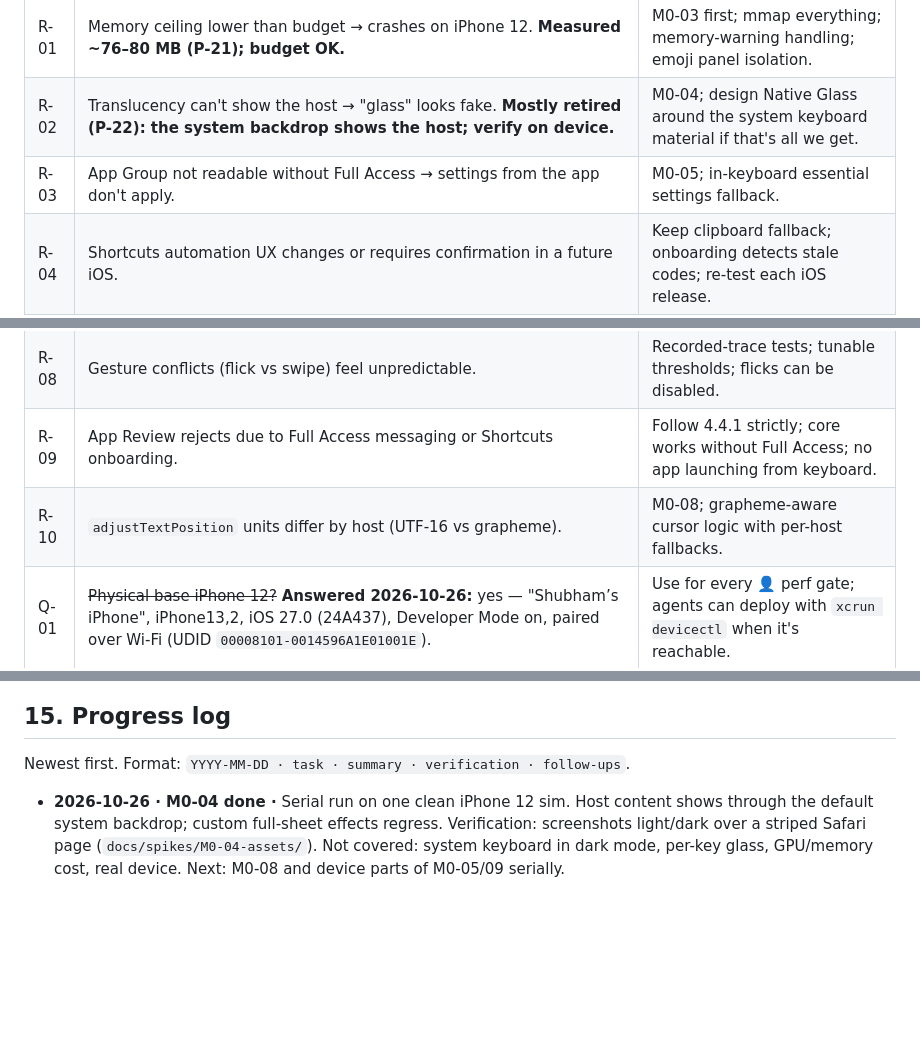
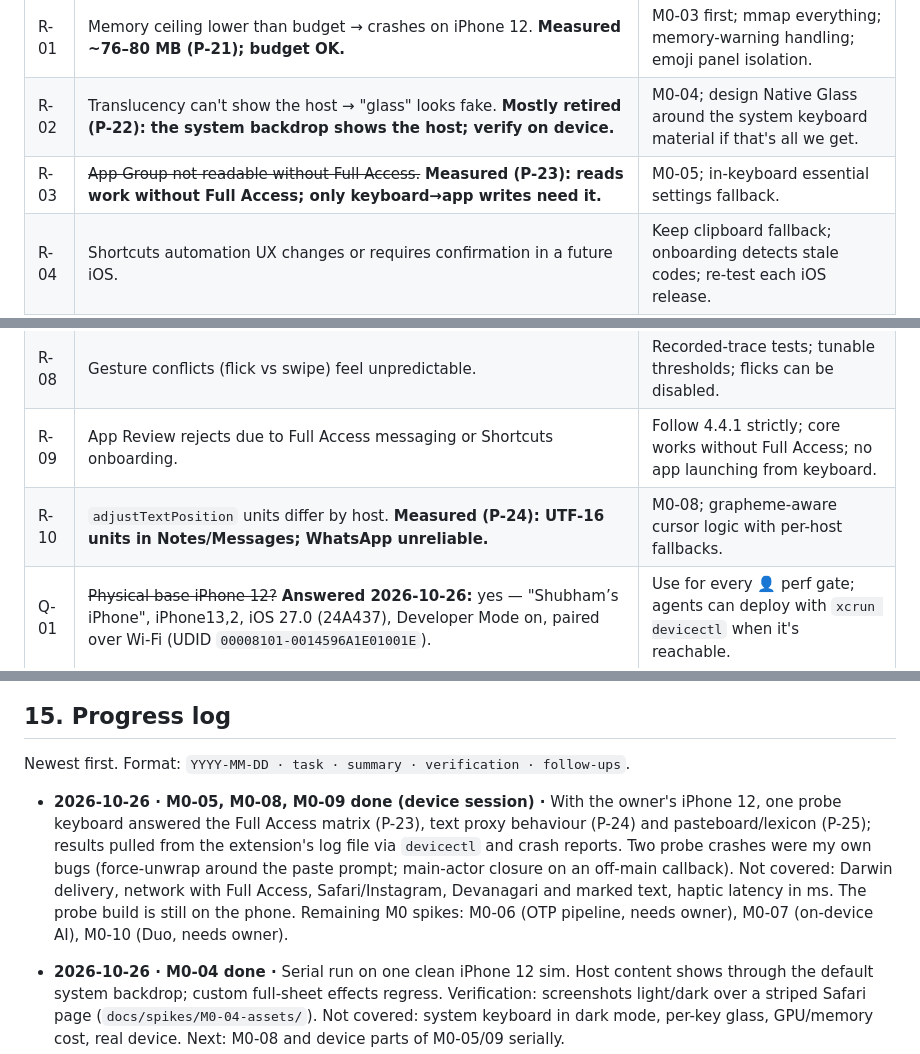
Before and after one commit to shubhamsinghshubham777/iBoard, a Markdown page: ROADMAP.md, 3 parts joined by grey strips. GitHub-like rendering; blank space fills up the shorter version.

```diff
--- a/ROADMAP.md
+++ b/ROADMAP.md
@@ -695,14 +698,14 @@ license here; never vendor non-open-source skills.
 |---|---|---|
 | R-01 | Memory ceiling lower than budget → crashes on iPhone 12. **Measured ~76–80 MB (P-21); budget OK.** | M0-03 first; mmap everything; memory-warning handling; emoji panel isolation. |
 | R-02 | Translucency can't show the host → "glass" looks fake. **Mostly retired (P-22): the system backdrop shows the host; verify on device.** | M0-04; design Native Glass around the system keyboard material if that's all we get. |
-| R-03 | App Group not readable without Full Access → settings from the app don't apply. | M0-05; in-keyboard essential settings fallback. |
+| R-03 | ~~App Group not readable without Full Access.~~ **Measured (P-23): reads work without Full Access; only keyboard→app writes need it.** | M0-05; in-keyboard essential settings fallback. |
 | R-04 | Shortcuts automation UX changes or requires confirmation in a future iOS. | Keep clipboard fallback; onboarding detects stale codes; re-test each iOS release. |
 | R-05 | WhatsApp/Telegram OTPs unreachable (no Shortcuts trigger). | Clipboard fallback; watch for APIs. |
 | R-06 | Hinglish corpora licensing (often CC BY-SA or research-only). | M0-11; owner sign-off; community-contributed word lists. |
 | R-07 | Duo fold invisible to extensions (P-14) → can't react to folding live. | Rule-based split (D-20); duplicate FB25187339; adopt API when available. |
 | R-08 | Gesture conflicts (flick vs swipe) feel unpredictable. | Recorded-trace tests; tunable thresholds; flicks can be disabled. |
 | R-09 | App Review rejects due to Full Access messaging or Shortcuts onboarding. | Follow 4.4.1 strictly; core works without Full Access; no app launching from keyboard. |
-| R-10 | `adjustTextPosition` units differ by host (UTF-16 vs grapheme). | M0-08; grapheme-aware cursor logic with per-host fallbacks. |
+| R-10 | `adjustTextPosition` units differ by host. **Measured (P-24): UTF-16 units in Notes/Messages; WhatsApp unreliable.** | M0-08; grapheme-aware cursor logic with per-host fallbacks. |
 | Q-01 | ~~Physical base iPhone 12?~~ **Answered 2026-10-26:** yes — "Shubham’s iPhone", iPhone13,2, iOS 27.0 (24A437), Developer Mode on, paired over Wi-Fi (UDID `00008101-0014596A1E01001E`). | Use for every 👤 perf gate; agents can deploy with `xcrun devicectl` when it's reachable. |
 | Q-02 | ~~Public GitHub repo name/owner.~~ **Answered:** `shubhamsinghshubham777/iBoard`, public (D-30). **Commit email decided 2026-10-26:** keep `shubhamsinghshubham777@gmail.com` (owner wants it public). | 👤 repo name before M13-06. |
 
@@ -720,6 +723,8 @@ translation · themes gallery/sharing · iOS widgets for insights.
 ## 15. Progress log
 
 Newest first. Format: `YYYY-MM-DD · task · summary · verification · follow-ups`.
+
+- **2026-10-26 · M0-05, M0-08, M0-09 done (device session) ·** With the owner's iPhone 12, one probe keyboard answered the Full Access matrix (P-23), text proxy behaviour (P-24) and pasteboard/lexicon (P-25); results pulled from the extension's log file via `devicectl` and crash reports. Two probe crashes were my own bugs (force-unwrap around the paste prompt; main-actor closure on an off-main callback). Not covered: Darwin delivery, network with Full Access, Safari/Instagram, Devanagari and marked text, haptic latency in ms. The probe build is still on the phone. Remaining M0 spikes: M0-06 (OTP pipeline, needs owner), M0-07 (on-device AI), M0-10 (Duo, needs owner).
 
 - **2026-10-26 · M0-04 done ·** Serial run on one clean iPhone 12 sim. Host content shows through the default system backdrop; custom full-sheet effects regress. Verification: screenshots light/dark over a striped Safari page (`docs/spikes/M0-04-assets/`). Not covered: system keyboard in dark mode, per-key glass, GPU/memory cost, real device. Next: M0-08 and device parts of M0-05/09 serially.
 
```
Also changed, not shown: other parts of ROADMAP.md (+9 -6 lines), docs/spikes/device-session-2026-10-26.md (added, +37 -0 lines).
